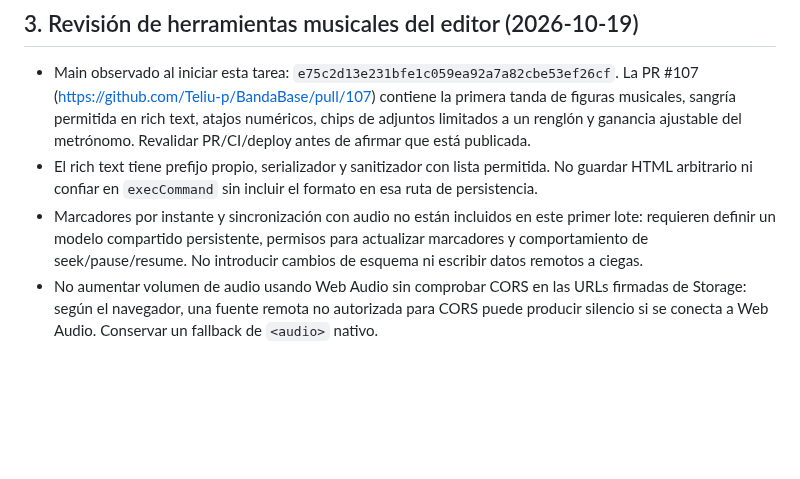
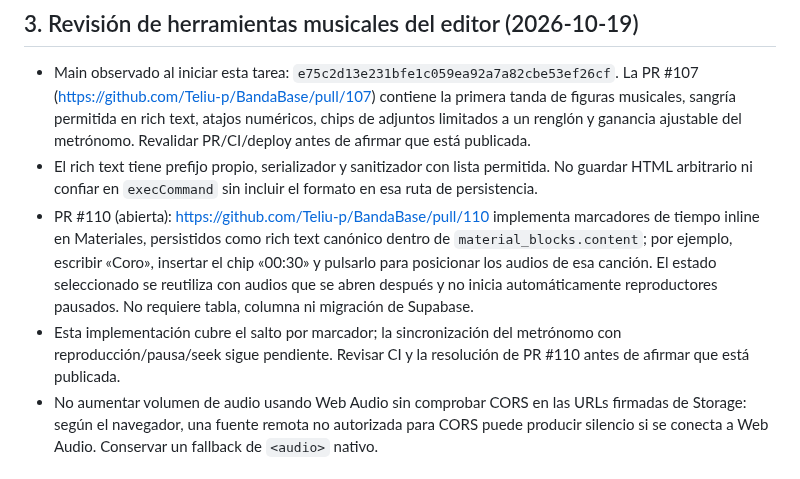
Before and after one commit to Teliu-p/BandaBase, a Markdown page: docs/current-state.md, the part around the change. GitHub-like rendering; blank space fills up the shorter version.

Commit message:
docs: document inline audio marker behavior

```diff
--- a/docs/current-state.md
+++ b/docs/current-state.md
@@ -29,7 +29,8 @@ Este documento es una fotografía. Revalidar PR, CI, esquema y advertencias ante
 
 - Main observado al iniciar esta tarea: `e75c2d13e231bfe1c059ea92a7a82cbe53ef26cf`. La PR #107 (https://github.com/Teliu-p/BandaBase/pull/107) contiene la primera tanda de figuras musicales, sangría permitida en rich text, atajos numéricos, chips de adjuntos limitados a un renglón y ganancia ajustable del metrónomo. Revalidar PR/CI/deploy antes de afirmar que está publicada.
 - El rich text tiene prefijo propio, serializador y sanitizador con lista permitida. No guardar HTML arbitrario ni confiar en `execCommand` sin incluir el formato en esa ruta de persistencia.
-- Marcadores por instante y sincronización con audio no están incluidos en este primer lote: requieren definir un modelo compartido persistente, permisos para actualizar marcadores y comportamiento de seek/pause/resume. No introducir cambios de esquema ni escribir datos remotos a ciegas.
+- PR #110 (abierta): https://github.com/Teliu-p/BandaBase/pull/110 implementa marcadores de tiempo inline en Materiales, persistidos como rich text canónico dentro de `material_blocks.content`; por ejemplo, escribir «Coro», insertar el chip «00:30» y pulsarlo para posicionar los audios de esa canción. El estado seleccionado se reutiliza con audios que se abren después y no inicia automáticamente reproductores pausados. No requiere tabla, columna ni migración de Supabase.
+- Esta implementación cubre el salto por marcador; la sincronización del metrónomo con reproducción/pausa/seek sigue pendiente. Revisar CI y la resolución de PR #110 antes de afirmar que está publicada.
 - No aumentar volumen de audio usando Web Audio sin comprobar CORS en las URLs firmadas de Storage: según el navegador, una fuente remota no autorizada para CORS puede producir silencio si se conecta a Web Audio. Conservar un fallback de `<audio>` nativo.
 
 ## 4. Incidente de guardado de Materiales con audios
```
